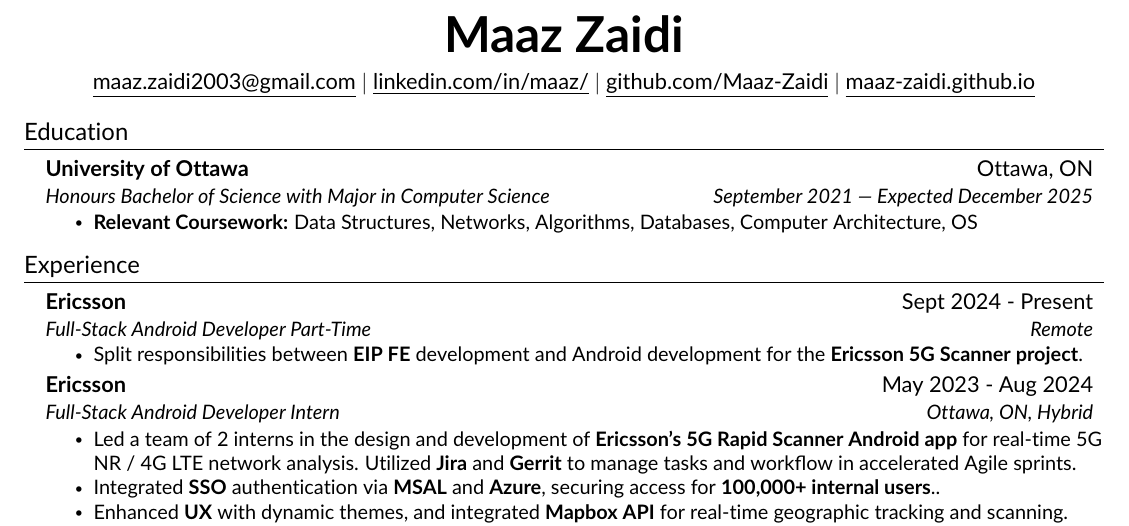
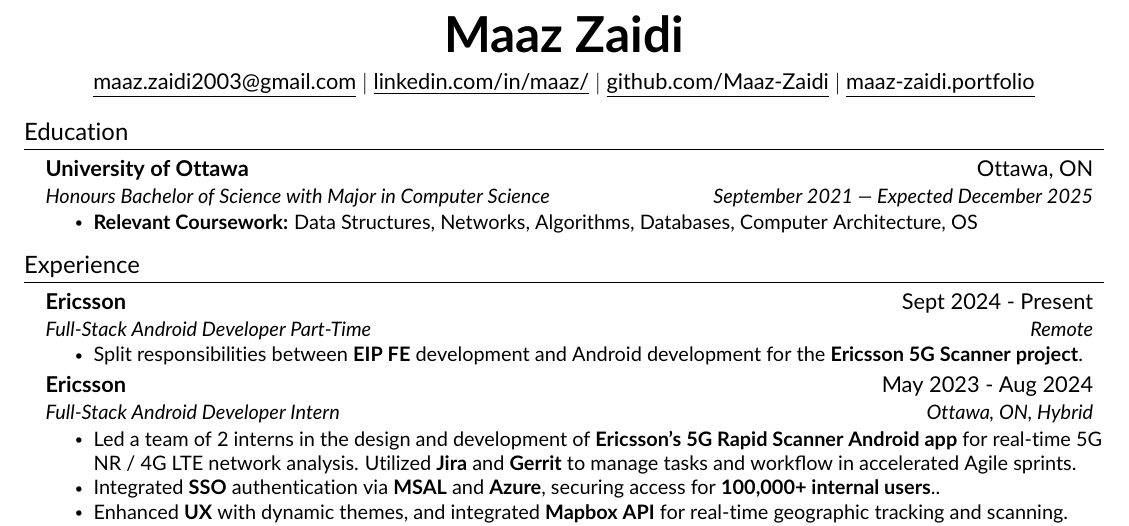
Before and after one commit to Maaz-Zaidi/maaz-zaidi.github.io, a LaTeX CV (resume.tex, which reads src/Resume/heading.tex): part of the page, cut so that both start at the same text. Compiled offline with pdfLaTeX.

Commit message:
updated resume link, resume.tex

```diff
--- a/src/Resume/heading.tex
+++ b/src/Resume/heading.tex
@@ -4,5 +4,5 @@
     \href{maaz.zaidi2003@gmail.com}{\underline{maaz.zaidi2003@gmail.com}} $|$
 	\href{https://www.linkedin.com/in/maaz-zaidi-5a08721b4/}{\underline{linkedin.com/in/maaz/}} $|$
 	\href{https://github.com/Maaz-Zaidi}{\underline{github.com/Maaz-Zaidi}} $|$
-    \href{https://maaz-zaidi.github.io}{\underline{maaz-zaidi.github.io}}
+    \href{https://maaz-zaidi.github.io/resume}{\underline{maaz-zaidi.portfolio}}
 \end{center}
```
Also changed, not shown: resume/Maaz_Zaidi_Resume.pdf, 1 other file.
